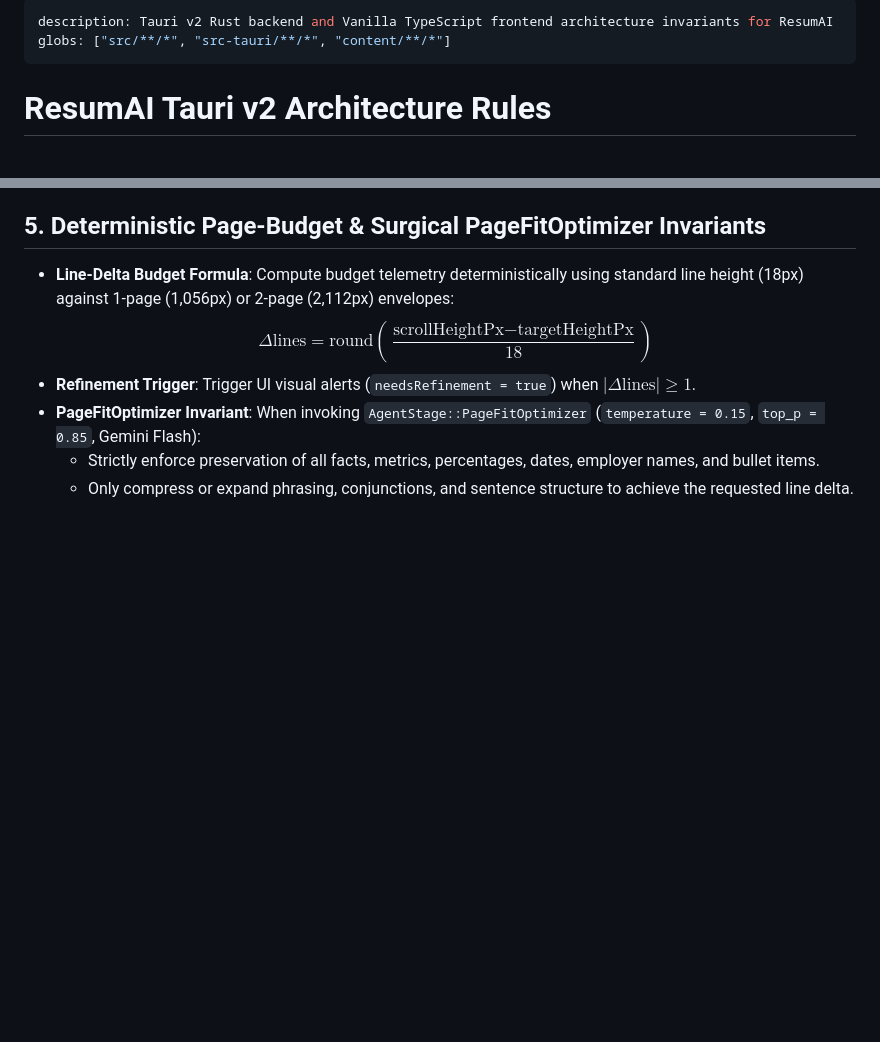
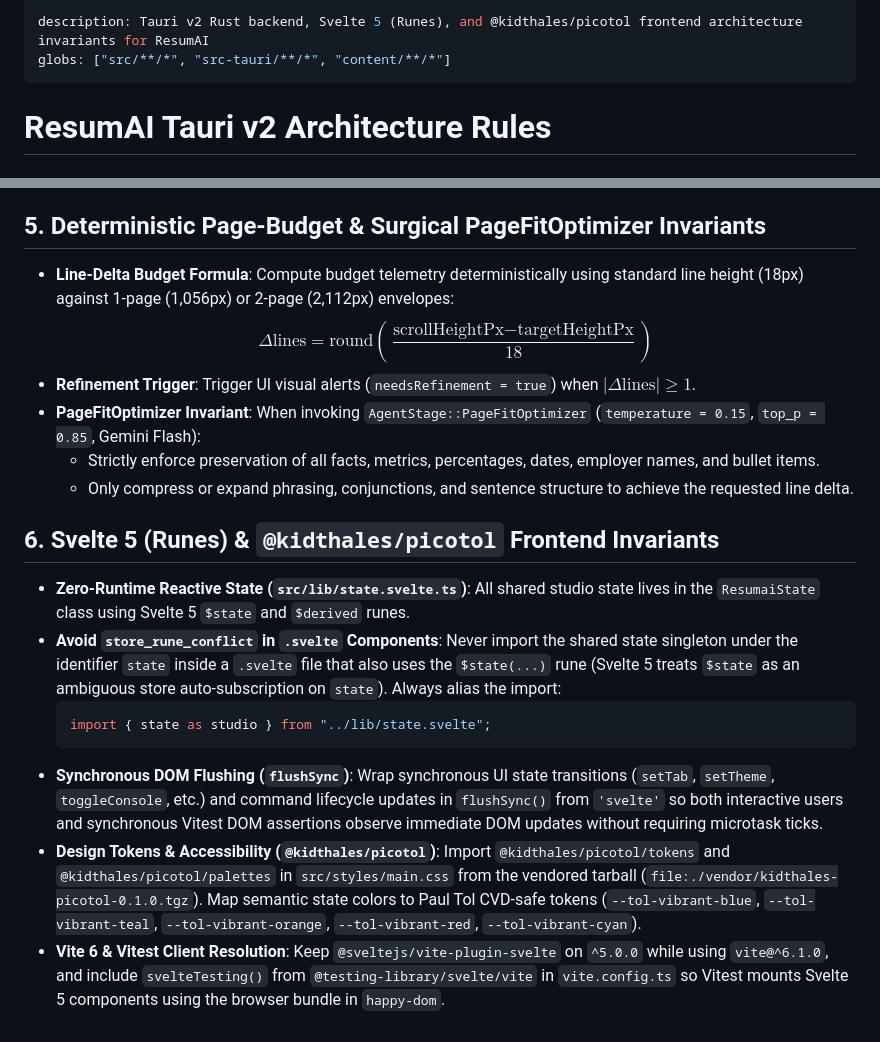
Before and after one commit to kidthales/resumai, a Markdown page: .agents/rules/tauri_architecture.md, 2 parts joined by grey strips. Rendered like a GitHub page; blank space fills up the shorter version.

Commit message:
docs(agents): document Svelte 5 (Runes) and @kidthales/picotol frontend invariants
Update tauri_architecture.md with Section 6 covering ResumaiState runes, store_rune_conflict import aliasing, flushSync synchronous DOM flushing, vendored @kidthales/picotol tokens, and svelteTesting() client resolution. Relates to #30.

Generated-by: Antigravity (Claude Opus 4.6)
Agent-Session: 63c073e3-0b5e-4938-b930-6fbe96864cb4
Co-authored-by: R. Daneel Olivaw <345499191+r-daneel-demerzel[bot]@users.noreply.github.com>

````diff
--- a/.agents/rules/tauri_architecture.md
+++ b/.agents/rules/tauri_architecture.md
@@ -1,5 +1,5 @@
 ---
-description: Tauri v2 Rust backend and Vanilla TypeScript frontend architecture invariants for ResumAI
+description: Tauri v2 Rust backend, Svelte 5 (Runes), and @kidthales/picotol frontend architecture invariants for ResumAI
 globs: ["src/**/*", "src-tauri/**/*", "content/**/*"]
 ---
 
@@ -34,3 +34,13 @@ globs: ["src/**/*", "src-tauri/**/*", "content/**/*"]
 - **PageFitOptimizer Invariant**: When invoking `AgentStage::PageFitOptimizer` (`temperature = 0.15`, `top_p = 0.85`, Gemini Flash):
   - Strictly enforce preservation of all facts, metrics, percentages, dates, employer names, and bullet items.
   - Only compress or expand phrasing, conjunctions, and sentence structure to achieve the requested line delta.
+
+## 6. Svelte 5 (Runes) & `@kidthales/picotol` Frontend Invariants
+- **Zero-Runtime Reactive State (`src/lib/state.svelte.ts`)**: All shared studio state lives in the `ResumaiState` class using Svelte 5 `$state` and `$derived` runes.
+- **Avoid `store_rune_conflict` in `.svelte` Components**: Never import the shared state singleton under the identifier `state` inside a `.svelte` file that also uses the `$state(...)` rune (Svelte 5 treats `$state` as an ambiguous store auto-subscription on `state`). Always alias the import:
+  ```ts
+  import { state as studio } from "../lib/state.svelte";
+  ```
+- **Synchronous DOM Flushing (`flushSync`)**: Wrap synchronous UI state transitions (`setTab`, `setTheme`, `toggleConsole`, etc.) and command lifecycle updates in `flushSync()` from `'svelte'` so both interactive users and synchronous Vitest DOM assertions observe immediate DOM updates without requiring microtask ticks.
+- **Design Tokens & Accessibility (`@kidthales/picotol`)**: Import `@kidthales/picotol/tokens` and `@kidthales/picotol/palettes` in `src/styles/main.css` from the vendored tarball (`file:./vendor/kidthales-picotol-0.1.0.tgz`). Map semantic state colors to Paul Tol CVD-safe tokens (`--tol-vibrant-blue`, `--tol-vibrant-teal`, `--tol-vibrant-orange`, `--tol-vibrant-red`, `--tol-vibrant-cyan`).
+- **Vite 6 & Vitest Client Resolution**: Keep `@sveltejs/vite-plugin-svelte` on `^5.0.0` while using `vite@^6.1.0`, and include `svelteTesting()` from `@testing-library/svelte/vite` in `vite.config.ts` so Vitest mounts Svelte 5 components using the browser bundle in `happy-dom`.
````
